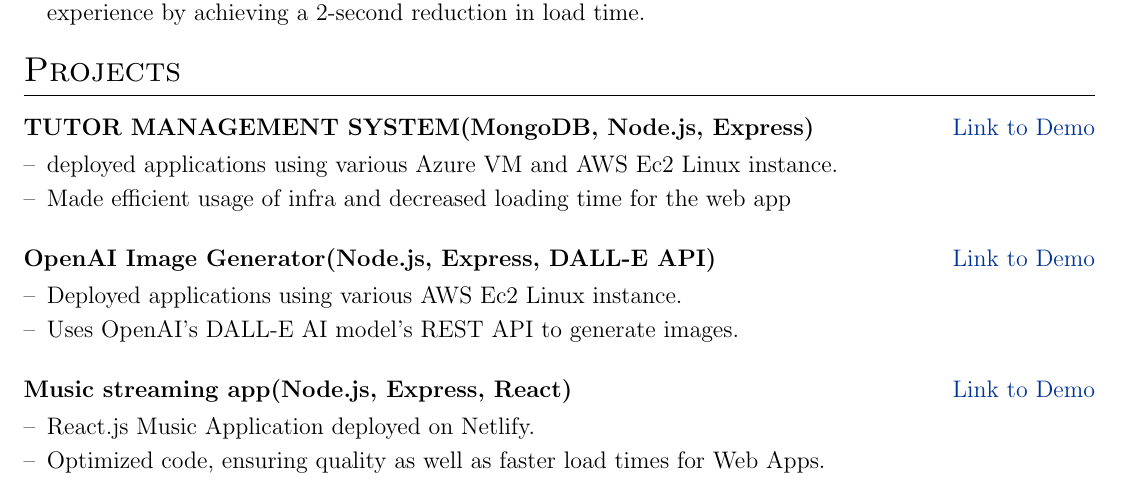
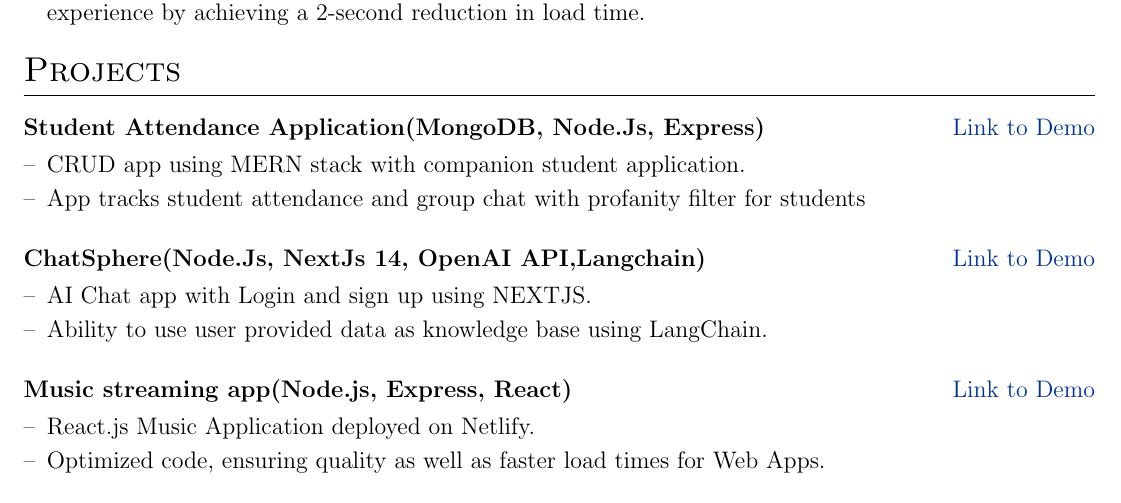
Before and after one commit to Frostdev7506/Automatic-resume, a LaTeX CV (Neeraj_Butola_Resume.tex): part of the page, cut so that both start at the same text. Compiled offline with pdfLaTeX.

Commit message:
Added info about new pojects

```diff
--- a/Neeraj_Butola_Resume.tex
+++ b/Neeraj_Butola_Resume.tex
@@ -134,12 +134,12 @@
 
 %project1
 \begin{tabularx}{\linewidth}{ @{}l r@{} }
-\textbf{TUTOR MANAGEMENT SYSTEM(MongoDB, Node.js, Express)} & \hfill \href{https://github.com/Frostdev7506/Teachers-Database_CRUD_Application_Node}{Link to Demo} \\[3.75pt]
+\textbf{Student Attendance Application(MongoDB, Node.Js, Express)} & \hfill \href{https://github.com/Frostdev7506/mern-crud-student-attendance}{Link to Demo} \\[3.75pt]
 \multicolumn{2}{@{}X@{}}{
 \begin{minipage}[t]{\linewidth}
     \begin{itemize}[nosep,after=\strut, leftmargin=1em, itemsep=3pt]
-        \item[--]   deployed applications  using various Azure VM and AWS Ec2 Linux instance.
-        \item[--]   Made efficient usage of infra and decreased loading time for the web app
+        \item[--]   CRUD app using MERN stack with companion student application.
+        \item[--]   App tracks student attendance and group chat with profanity filter for students
         \end{itemize}
     \end{minipage}
 }
@@ -149,12 +149,12 @@
 
 %project2
 \begin{tabularx}{\linewidth}{ @{}l r@{} }
-\textbf{OpenAI Image Generator(Node.js, Express, DALL-E API)} & \hfill \href{https://github.com/Frostdev7506/open-AI-Image-Generator}{Link to Demo} \\[3.75pt]
+\textbf{ChatSphere(Node.Js, NextJs 14, OpenAI API,Langchain)} & \hfill \href{https://github.com/Frostdev7506/Chatsphere}{Link to Demo} \\[3.75pt]
 \multicolumn{2}{@{}X@{}}{
 \begin{minipage}[t]{\linewidth}
     \begin{itemize}[nosep,after=\strut, leftmargin=1em, itemsep=3pt]
-        \item[--]   Deployed applications  using various AWS Ec2 Linux instance.
-        \item[--]   Uses OpenAI's DALL-E AI model's REST API to generate images.
+        \item[--]   AI Chat app with Login and sign up using NEXTJS.
+        \item[--]   Ability to use user provided data as knowledge base using LangChain.
         \end{itemize}
     \end{minipage}
 }
```
